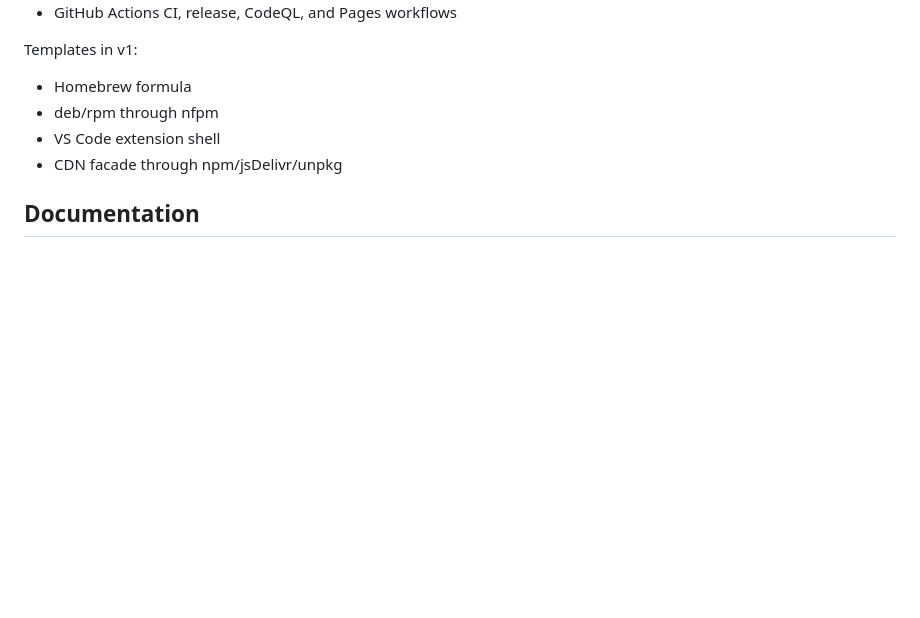
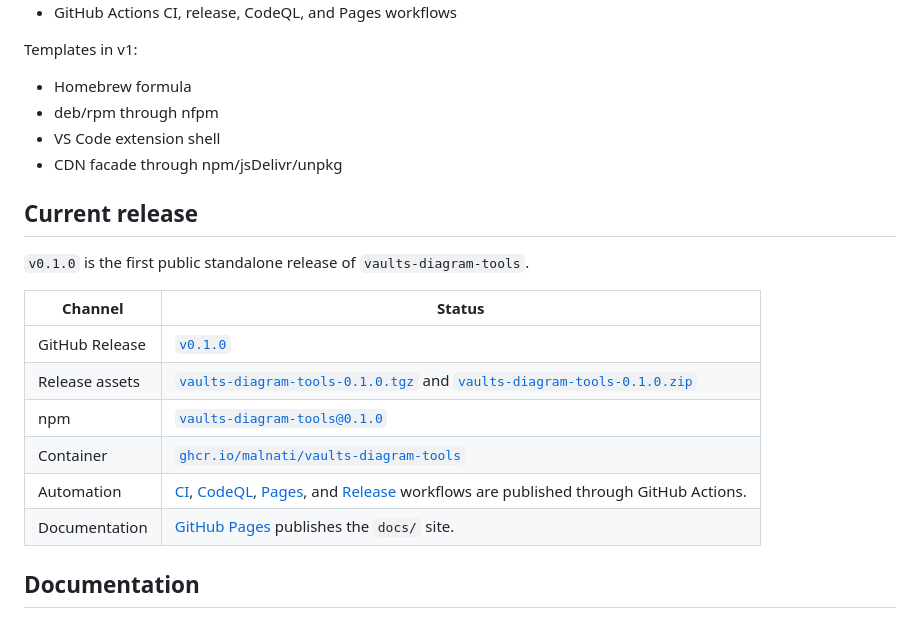
Before and after one commit to Malnati/vaults-diagram-tools, a Markdown page: README.md, the part around the change. Drawn GitHub-style; blank space fills up the shorter version.

Commit message:
docs: complete v0.1.0 release notes

```diff
--- a/README.md
+++ b/README.md
@@ -136,6 +136,19 @@ Templates in v1:
 - VS Code extension shell
 - CDN facade through npm/jsDelivr/unpkg
 
+## Current release
+
+`v0.1.0` is the first public standalone release of `vaults-diagram-tools`.
+
+| Channel | Status |
+| --- | --- |
+| GitHub Release | [`v0.1.0`](https://github.com/Malnati/vaults-diagram-tools/releases/tag/v0.1.0) |
+| Release assets | [`vaults-diagram-tools-0.1.0.tgz`](https://github.com/Malnati/vaults-diagram-tools/releases/download/v0.1.0/vaults-diagram-tools-0.1.0.tgz) and [`vaults-diagram-tools-0.1.0.zip`](https://github.com/Malnati/vaults-diagram-tools/releases/download/v0.1.0/vaults-diagram-tools-0.1.0.zip) |
+| npm | [`vaults-diagram-tools@0.1.0`](https://www.npmjs.com/package/vaults-diagram-tools/v/0.1.0) |
+| Container | [`ghcr.io/malnati/vaults-diagram-tools`](https://github.com/malnati/vaults-diagram-tools/pkgs/container/vaults-diagram-tools) |
+| Automation | [CI](https://github.com/Malnati/vaults-diagram-tools/actions/workflows/ci.yml), [CodeQL](https://github.com/Malnati/vaults-diagram-tools/actions/workflows/codeql.yml), [Pages](https://github.com/Malnati/vaults-diagram-tools/actions/workflows/pages.yml), and [Release](https://github.com/Malnati/vaults-diagram-tools/actions/workflows/release.yml) workflows are published through GitHub Actions. |
+| Documentation | [GitHub Pages](https://malnati.github.io/vaults-diagram-tools/) publishes the `docs/` site. |
+
 ## Documentation
 
 - [GitHub Pages documentation](https://malnati.github.io/vaults-diagram-tools/)
```
